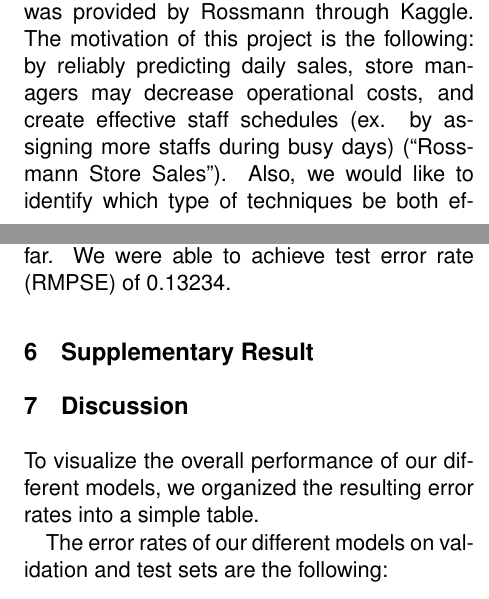
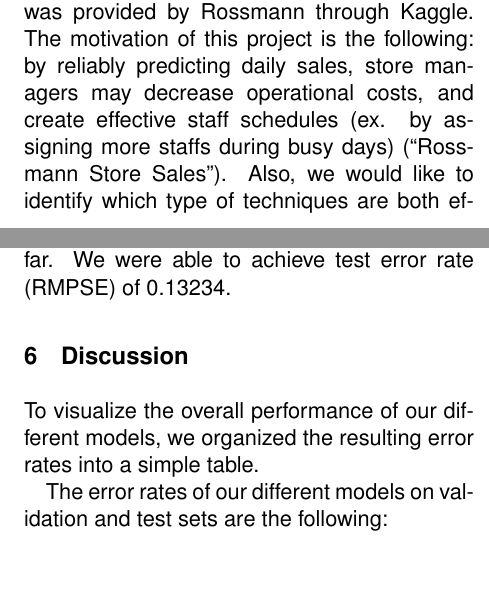
Before and after one commit to MYVNSK/Rossmann-Kaggle-, a LaTeX document (final_report.tex): two parts of the columns of pages 1 and 9 of 11, joined at a grey line, cut so that both start at the same text. Compiled offline with pdfLaTeX; a LaTeX package or settings file that is missing is left out.

Commit message:
Fixed typo and removed unused section

```diff
--- a/final_report.tex
+++ b/final_report.tex
@@ -38,7 +38,7 @@
 Our project attempted to apply linear regression and various machine learning techniques to a real-world problem of predicting drug store sales. Rossmann, Germany's second-largest drug store chain, has provided past sales information of 1115 Rossmann stores located across Germany. We preprocessed, feature-engineered the data, and examined 3 different statistical / machine learning analysis for forecasting sales of each store: multivariate linear regression with various feature selection methods, Random Forest regression, and Gradient Boosting with regression trees. Then, we compared the methods' predictive power by computing Root Mean Square Percentage Error (RMSPE). We found that Gradient Boosting model performed the best with a RMSPE score of 0.13234 on the test data set.
 
 \section{Introduction}
-The objective of this project is to predict 6 weeks of daily sales for 1115 Rossmann stores located across Germany using the data which was provided by Rossmann through Kaggle. The motivation of this project is the following: by reliably predicting daily sales, store managers may decrease operational costs, and create effective staff schedules (ex. by assigning more staffs during busy days) (``Rossmann Store Sales''). Also, we would like to identify which type of techniques be both efficient and effective in a real-world sales prediction task. Before building any regression or machine learning models for the prediction, we attempted to identify which features in the data might be significant to determine daily sales of stores, and investigate any interesting relationships between variables.
+The objective of this project is to predict 6 weeks of daily sales for 1115 Rossmann stores located across Germany using the data which was provided by Rossmann through Kaggle. The motivation of this project is the following: by reliably predicting daily sales, store managers may decrease operational costs, and create effective staff schedules (ex. by assigning more staffs during busy days) (``Rossmann Store Sales''). Also, we would like to identify which type of techniques are both efficient and effective in a real-world sales prediction task. Before building any regression or machine learning models for the prediction, we attempted to identify which features in the data might be significant to determine daily sales of stores, and investigate any interesting relationships between variables.
 
 To start off, we first explored several similar efforts that made for sales prediction task in the past in order to set the basis of our study, and reviewed them to discover how we can improve for our regression task.
 
@@ -265,8 +265,6 @@ The effects of tuning the step size are visualized in the following graph:
 As the error rate shows, Gradient Boosting model gives us the most predictive power by far. We were able to achieve test error rate (RMPSE) of 0.13234.
 
 
-\section{Supplementary Result}
-
 \section{Discussion}
 To visualize the overall performance of our different models, we organized the resulting error rates into a simple table.
 
```
Also changed, not shown: final_report.pdf.
